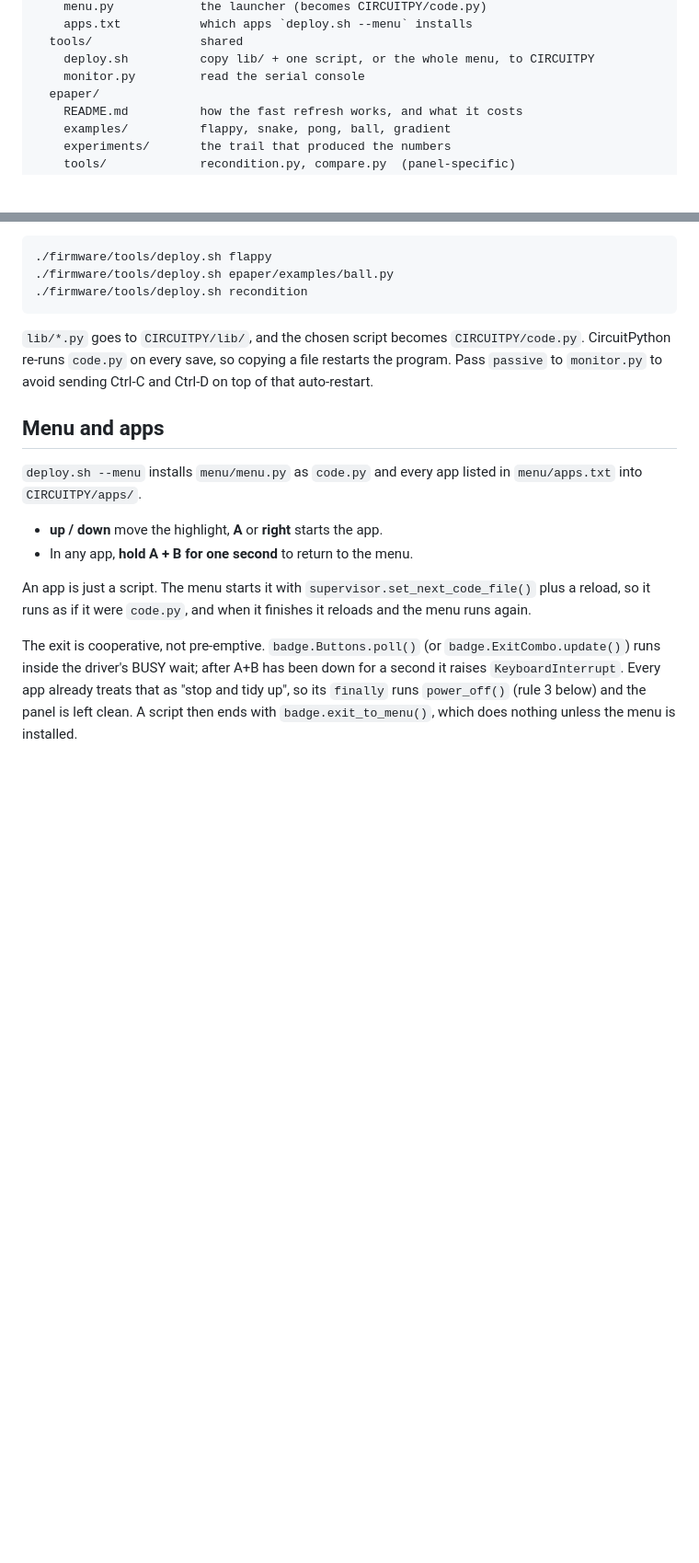
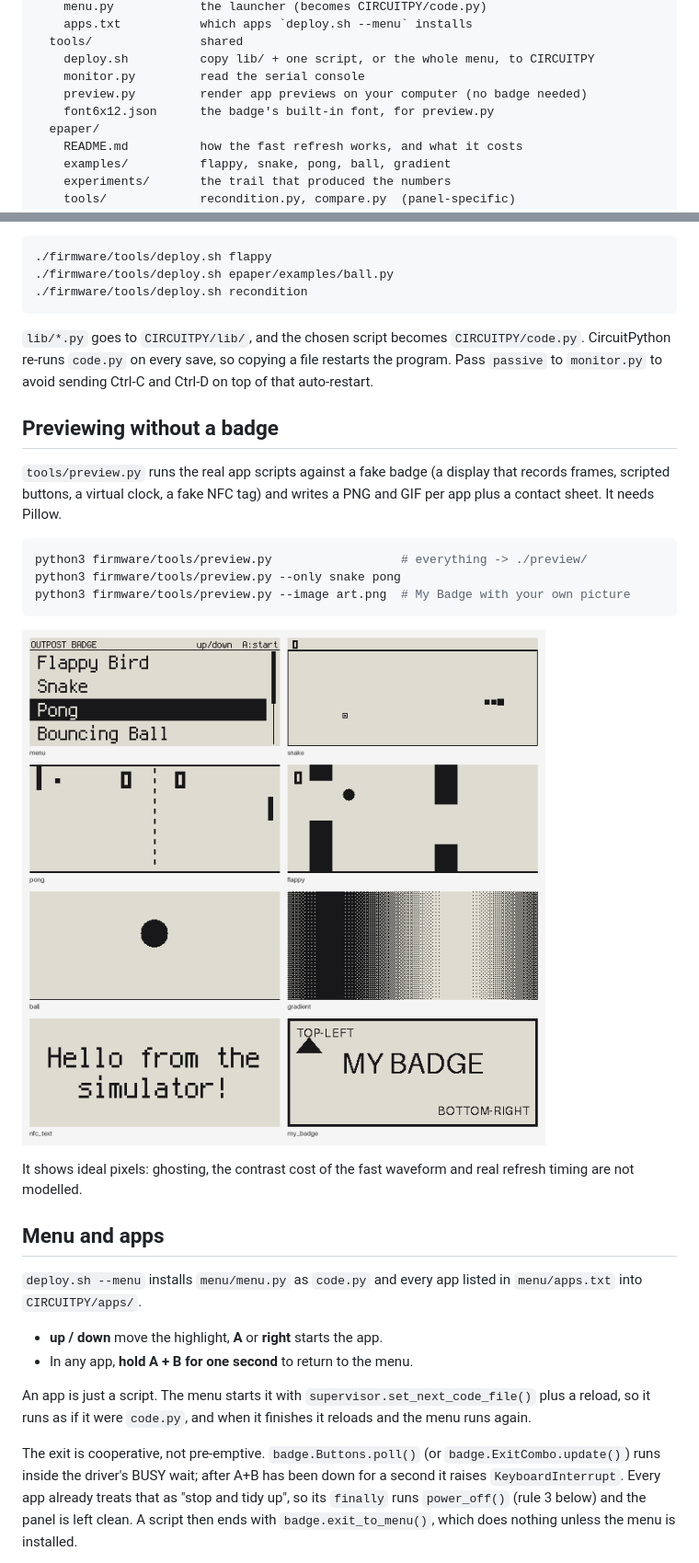
Before and after one commit to acornitum/outpost-badge, a Markdown page: firmware/README.md, 2 parts joined by grey strips. Shown at 92% size. GitHub-like rendering; pictures changed too: firmware/docs/preview/contact_sheet.png (added); blank space fills up the shorter version.

````diff
--- a/firmware/README.md
+++ b/firmware/README.md
@@ -104,6 +104,8 @@ firmware/
   tools/               shared
     deploy.sh          copy lib/ + one script, or the whole menu, to CIRCUITPY
     monitor.py         read the serial console
+    preview.py         render app previews on your computer (no badge needed)
+    font6x12.json      the badge's built-in font, for preview.py
   epaper/
     README.md          how the fast refresh works, and what it costs
     examples/          flappy, snake, pong, ball, gradient
@@ -184,6 +186,23 @@ The argument to `deploy.sh` is a bare name or a path under `firmware/`:
 `CIRCUITPY/code.py`. CircuitPython re-runs `code.py` on every save, so copying a
 file restarts the program. Pass `passive` to `monitor.py` to avoid sending
 Ctrl-C and Ctrl-D on top of that auto-restart.
+
+## Previewing without a badge
+
+`tools/preview.py` runs the real app scripts against a fake badge (a display that
+records frames, scripted buttons, a virtual clock, a fake NFC tag) and writes a PNG
+and GIF per app plus a contact sheet. It needs Pillow.
+
+```bash
+python3 firmware/tools/preview.py                  # everything -> ./preview/
+python3 firmware/tools/preview.py --only snake pong
+python3 firmware/tools/preview.py --image art.png  # My Badge with your own picture
+```
+
+![Preview of every app](docs/preview/contact_sheet.png)
+
+It shows ideal pixels: ghosting, the contrast cost of the fast waveform and real
+refresh timing are not modelled.
 
 ## Menu and apps
 
````
Also changed, not shown: firmware/docs/preview/menu.gif (added), firmware/docs/preview/pong.gif (added), 3 other files.
